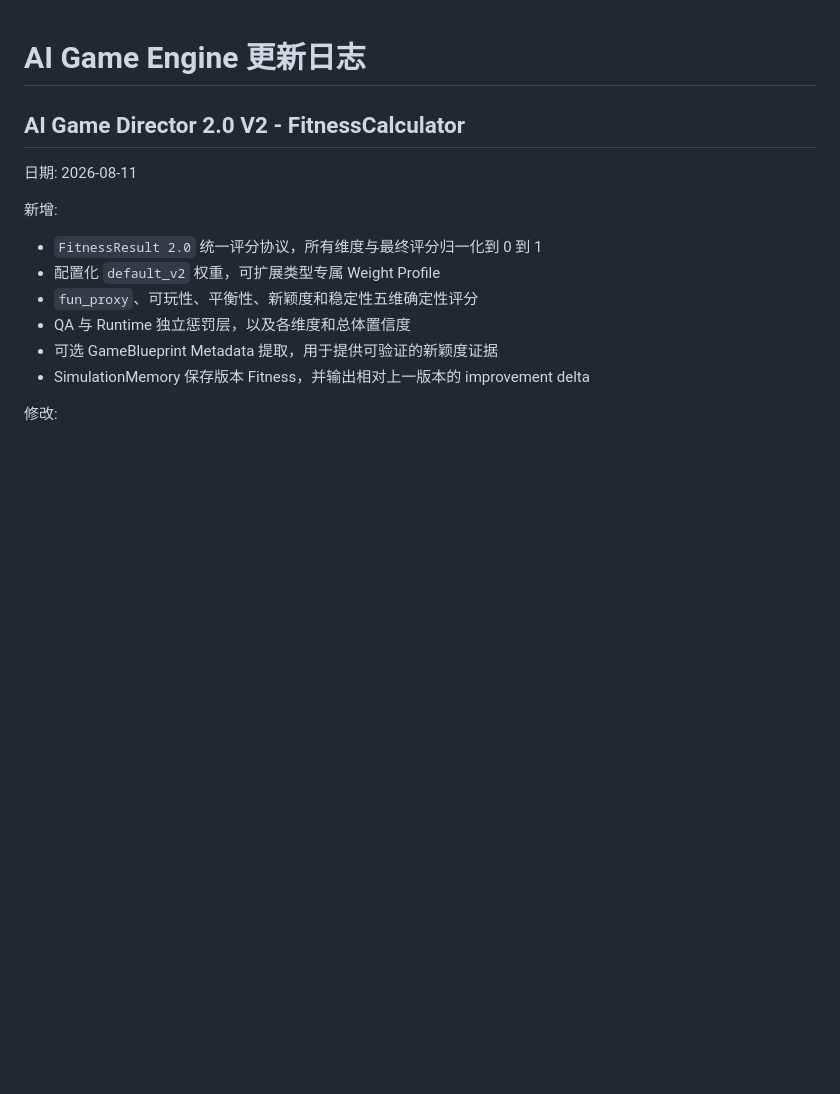
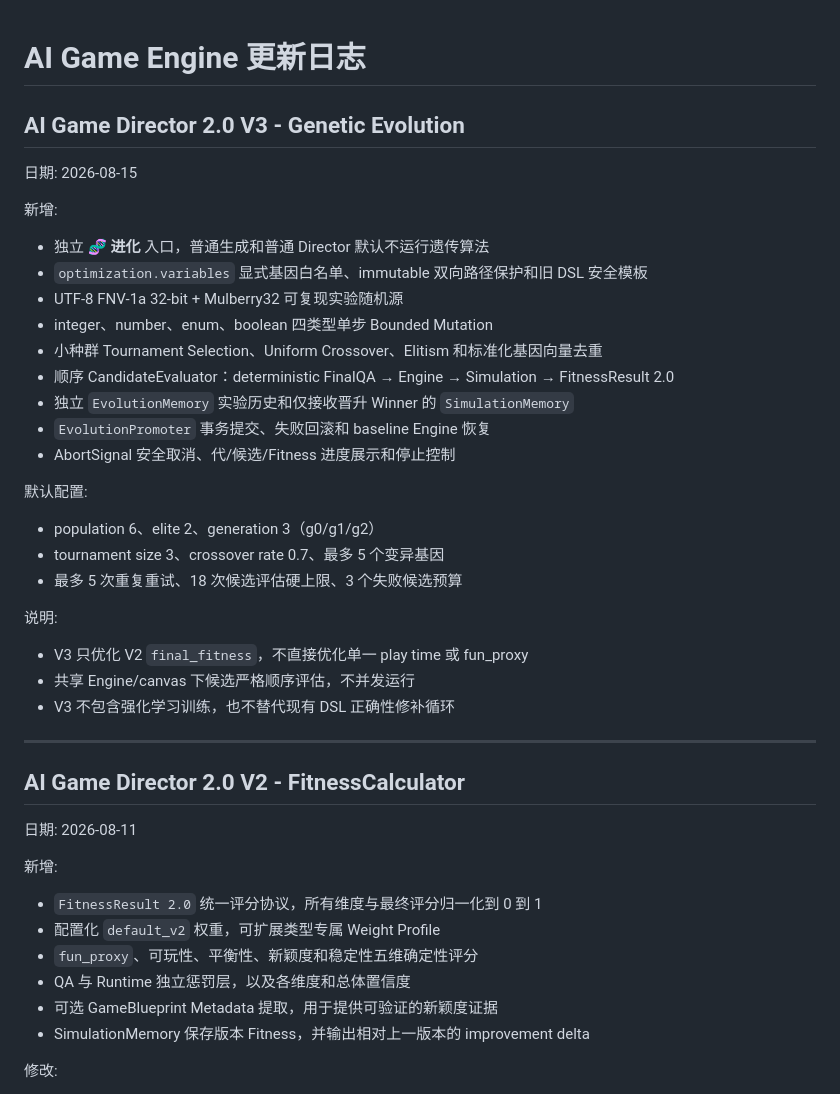
Before and after one commit to 114511879/ai-game-engine, a Markdown page: CHANGELOG.md, the part around the change. GitHub-like rendering; blank space fills up the shorter version.

```diff
--- a/CHANGELOG.md
+++ b/CHANGELOG.md
@@ -1,4 +1,31 @@
 # AI Game Engine 更新日志
+
+## AI Game Director 2.0 V3 - Genetic Evolution
+
+日期: 2026-08-15
+
+新增:
+- 独立 **🧬 进化** 入口，普通生成和普通 Director 默认不运行遗传算法
+- `optimization.variables` 显式基因白名单、immutable 双向路径保护和旧 DSL 安全模板
+- UTF-8 FNV-1a 32-bit + Mulberry32 可复现实验随机源
+- integer、number、enum、boolean 四类型单步 Bounded Mutation
+- 小种群 Tournament Selection、Uniform Crossover、Elitism 和标准化基因向量去重
+- 顺序 CandidateEvaluator：deterministic FinalQA → Engine → Simulation → FitnessResult 2.0
+- 独立 `EvolutionMemory` 实验历史和仅接收晋升 Winner 的 `SimulationMemory`
+- `EvolutionPromoter` 事务提交、失败回滚和 baseline Engine 恢复
+- AbortSignal 安全取消、代/候选/Fitness 进度展示和停止控制
+
+默认配置:
+- population 6、elite 2、generation 3（g0/g1/g2）
+- tournament size 3、crossover rate 0.7、最多 5 个变异基因
+- 最多 5 次重复重试、18 次候选评估硬上限、3 个失败候选预算
+
+说明:
+- V3 只优化 V2 `final_fitness`，不直接优化单一 play time 或 fun_proxy
+- 共享 Engine/canvas 下候选严格顺序评估，不并发运行
+- V3 不包含强化学习训练，也不替代现有 DSL 正确性修补循环
+
+---
 
 ## AI Game Director 2.0 V2 - FitnessCalculator
 
```
Also changed, not shown: README.md (+13 -0 lines).
